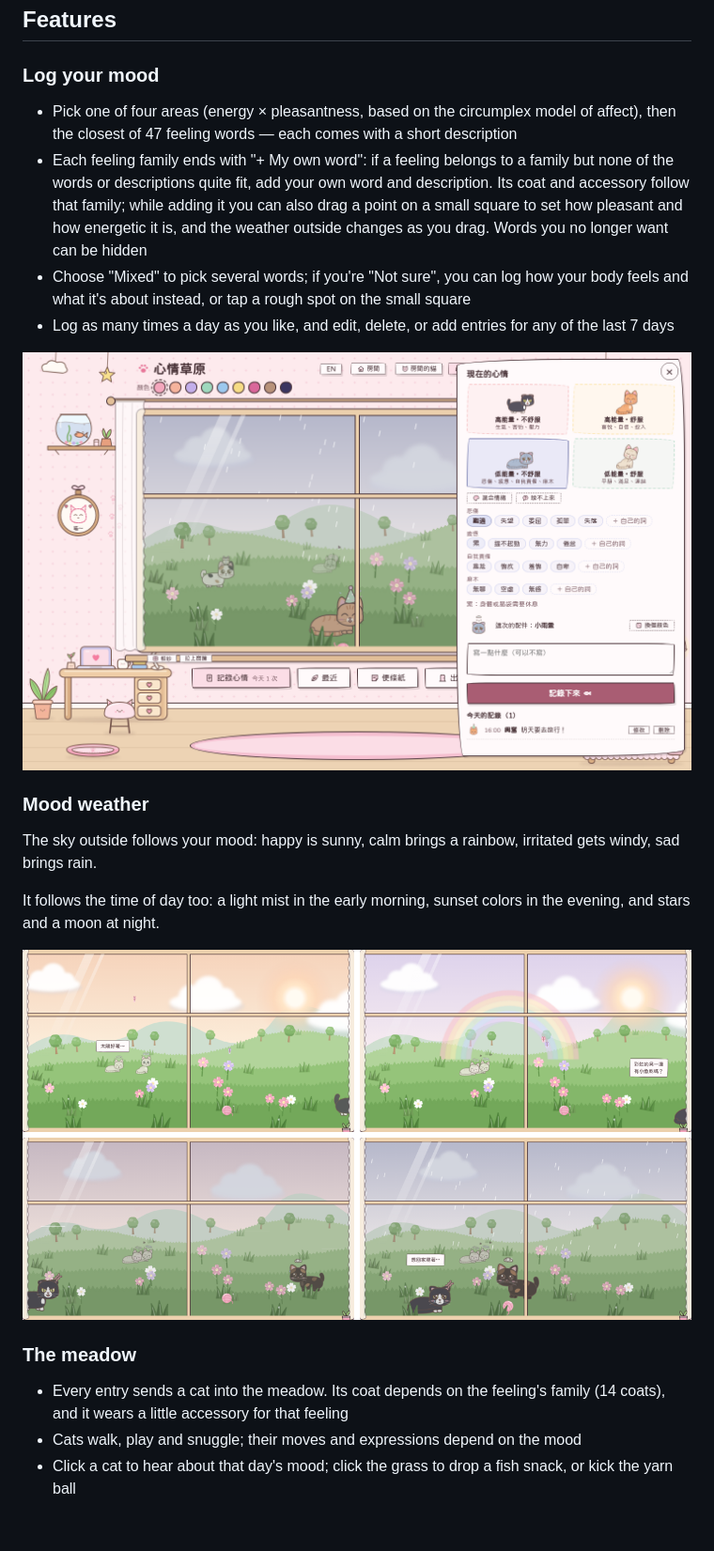
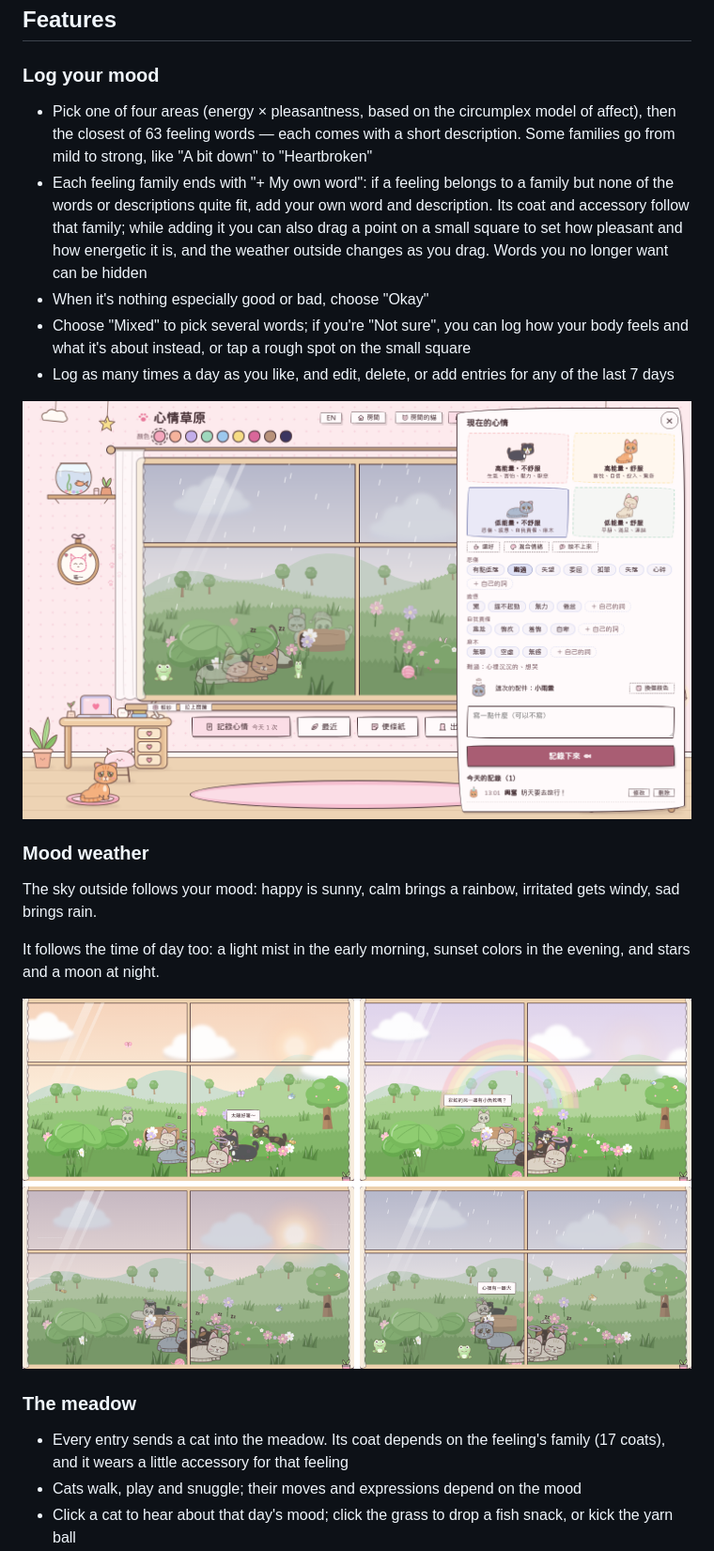
Before and after one commit to ruby510054/meow, a Markdown page: README.en.md, the part around one of its changes. Shown at 94% size. GitHub-like rendering; pictures changed too: docs/record.png, docs/weather.png; blank space fills up the shorter version.

Commit message:
feat: add emotions, meadow animals and shelters

```diff
--- a/README.en.md
+++ b/README.en.md
@@ -43,8 +43,9 @@ Mood Meadow is a small practice tool and can't replace professional help. If you
 ## Features
 
 ### Log your mood
-- Pick one of four areas (energy × pleasantness, based on the circumplex model of affect), then the closest of 47 feeling words — each comes with a short description
+- Pick one of four areas (energy × pleasantness, based on the circumplex model of affect), then the closest of 63 feeling words — each comes with a short description. Some families go from mild to strong, like "A bit down" to "Heartbroken"
 - Each feeling family ends with "+ My own word": if a feeling belongs to a family but none of the words or descriptions quite fit, add your own word and description. Its coat and accessory follow that family; while adding it you can also drag a point on a small square to set how pleasant and how energetic it is, and the weather outside changes as you drag. Words you no longer want can be hidden
+- When it's nothing especially good or bad, choose "Okay"
 - Choose "Mixed" to pick several words; if you're "Not sure", you can log how your body feels and what it's about instead, or tap a rough spot on the small square
 - Log as many times a day as you like, and edit, delete, or add entries for any of the last 7 days
 
@@ -58,7 +59,7 @@ It follows the time of day too: a light mist in the early morning, sunset colors
 ![Four kinds of mood weather: sunny, rainbow, windy, rain](docs/weather.png)
 
 ### The meadow
-- Every entry sends a cat into the meadow. Its coat depends on the feeling's family (14 coats), and it wears a little accessory for that feeling
+- Every entry sends a cat into the meadow. Its coat depends on the feeling's family (17 coats), and it wears a little accessory for that feeling
 - Cats walk, play and snuggle; their moves and expressions depend on the mood
 - Click a cat to hear about that day's mood; click the grass to drop a fish snack, or kick the yarn ball
 - Cats react to the weather and scenery too: they hide from the rain and curl up, jump at thunder, roll around in the sun, and chat about flowers, butterflies and clouds
```
Also changed, not shown: other parts of README.en.md (+9 -0 lines), README.md (+12 -2 lines), docs/accessories.png, docs/calendar.png, docs/main.png, docs/phone.png, 3 other files.
